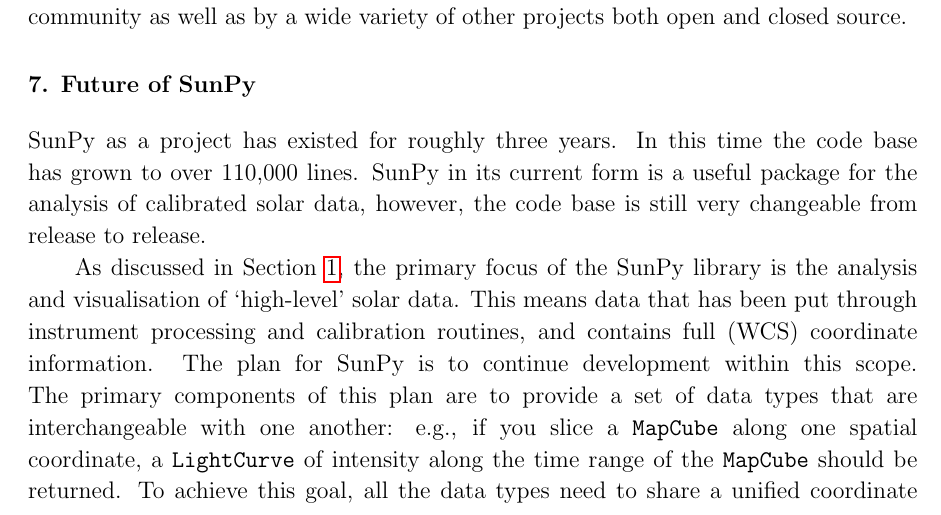
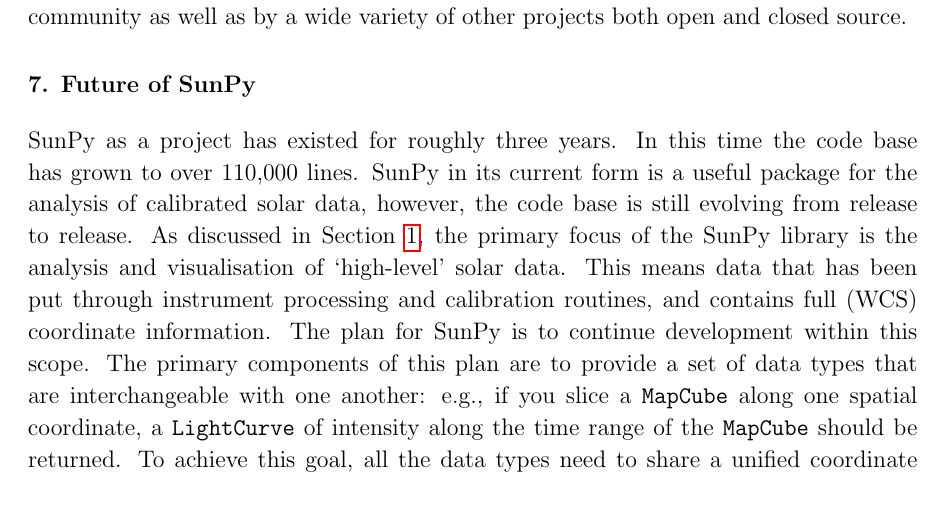
Before and after one commit to sunpy/sunpy-0.4-paper, a LaTeX paper (Sunpy_paper_0.4.tex, which reads 6-Future.tex): part of page 26 of 28, cut so that both start at the same text. Compiled offline with pdfLaTeX.

Commit message:
small changes, and comments to Future section

```diff
--- a/6-Future.tex
+++ b/6-Future.tex
@@ -5,11 +5,11 @@
 useful
 package for the analysis of calibrated solar data, however, the code
 base is
-still very changeable from release to release.
+still evolving from release to release.
 % RJH:  Again, lines of code is a weird measure.  Also, no way there is 110,000 lines that we
 % actually wrote.  does this include docs, comments, and sphinx crap?
 %SJM: I think this number is just wrong and never got changed.
-
+%JI: needs new number.  Should be the number of lines in the 0.4 sunpy release???
 As discussed in Section \ref{sec:Intro}, the primary focus of the
 SunPy library is the analysis and visualisation of `high-level' solar
 data. This means data that has been put through instrument processing
```
